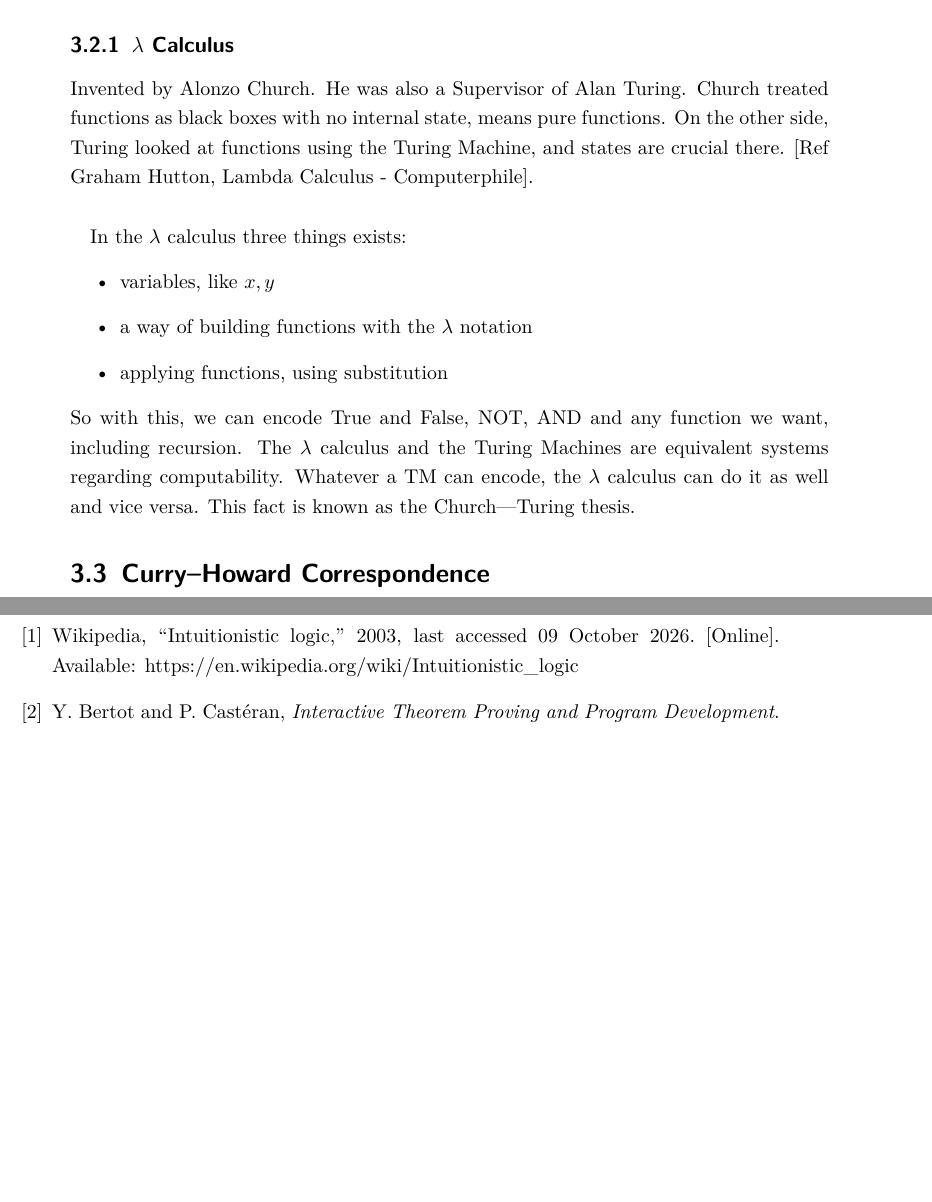
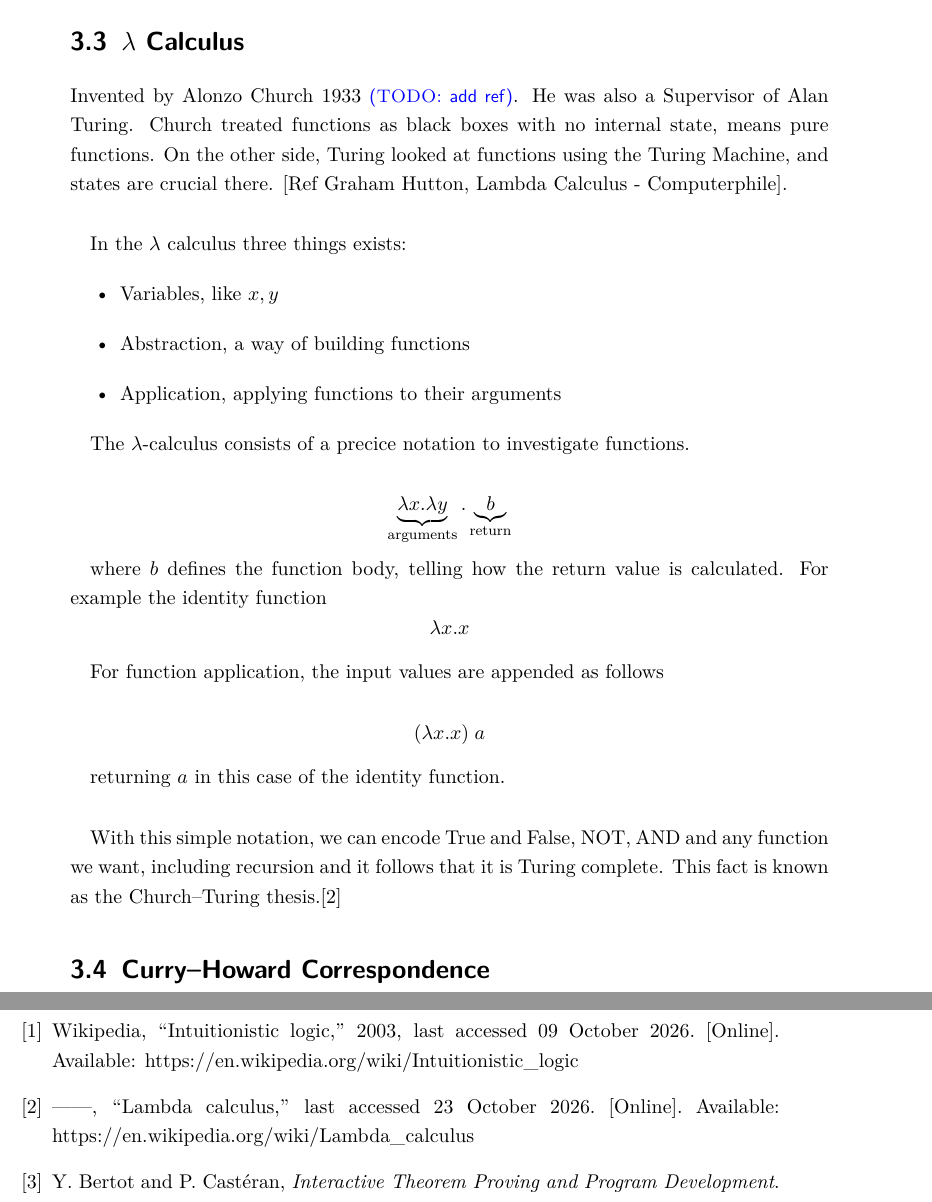
Before and after one commit to susifohn/lean4unibehs26, a LaTeX thesis (thesis/document.tex, which reads thesis/content/chapter3.tex, thesis/database.bib): two parts of pages 14 and 29 of 32, joined at a grey line, cut so that both start at the same text, the shorter picture padded with empty space. Compiled offline with pdfLaTeX.

Commit message:
lambda calc

```diff
--- a/thesis/content/chapter3.tex
+++ b/thesis/content/chapter3.tex
@@ -16,20 +16,38 @@ Why this matters? Intuitionistic logic requires a constructive proof that an obj
 
 \section{Type Theory}
 ... type theory and typed $\lambda$ - calculus shall be before the Curry-Howard Correspondence
-\subsection{$\lambda$ Calculus}
-Invented by Alonzo Church. He was also a Supervisor of Alan Turing. Church treated functions as black boxes with no
+
+
+\section{$\lambda$ Calculus}
+Invented by Alonzo Church 1933 \todo{add ref}. He was also a Supervisor of Alan Turing. Church treated functions as black boxes with no
 internal state, means pure functions. On the other side, Turing looked at functions using the Turing Machine,
 and states are crucial there. [Ref Graham Hutton, Lambda Calculus - Computerphile].\\
 
 In the $\lambda$ calculus three things exists:
 \begin{itemize}
-    \item variables, like $x,y$
-    \item a way of building functions with the $\lambda$ notation
-    \item applying functions, using substitution
+    \item Variables, like $x,y$
+    \item Abstraction, a way of building functions
+    \item Application, applying functions to their arguments
 \end{itemize}
-So with this,  we can encode True and False, NOT, AND and any function we want, including recursion. The $\lambda$
-calculus and the Turing Machines are equivalent systems regarding computability. Whatever a TM can encode, the
-$\lambda$ calculus can do it as well and vice versa. This fact is known as the Church–-Turing thesis.
+
+
+The $\lambda$-calculus consists of a precice notation to investigate functions.
+
+
+\[\underbrace{\lambda x.\lambda y}_{\text{arguments}} . \underbrace{b}_{\text{return}}\]
+
+where $b$ defines the function body, telling how the return value is calculated. For example the identity function
+$$\lambda x.x$$
+
+For function application, the input values are appended as follows
+
+$$(
+\lambda x.x) \;a
+$$
+
+returning $a$ in this case of the identity function.\\
+
+With this simple notation,  we can encode True and False, NOT, AND and any function we want, including recursion and it follows that it is Turing complete. This fact is known as the Church–Turing thesis.\cite{web:lambda_calc}
 
 
 
--- a/thesis/database.bib
+++ b/thesis/database.bib
@@ -22,6 +22,14 @@
   url = {https://en.wikipedia.org/wiki/Intuitionistic_logic}
 }
 
+https://en.wikipedia.org/wiki/Lambda_calculus
+@misc{web:lambda_calc,
+  author = {Wikipedia},
+  title = {Lambda calculus},
+  note = {Last accessed 23 October 2026},
+  url = {https://en.wikipedia.org/wiki/Lambda_calculus}
+}
+
 @phdthesis{Alsolami:2012,
     title    = {An examination of keystroke dynamics
                 for continuous user authentication},
```
